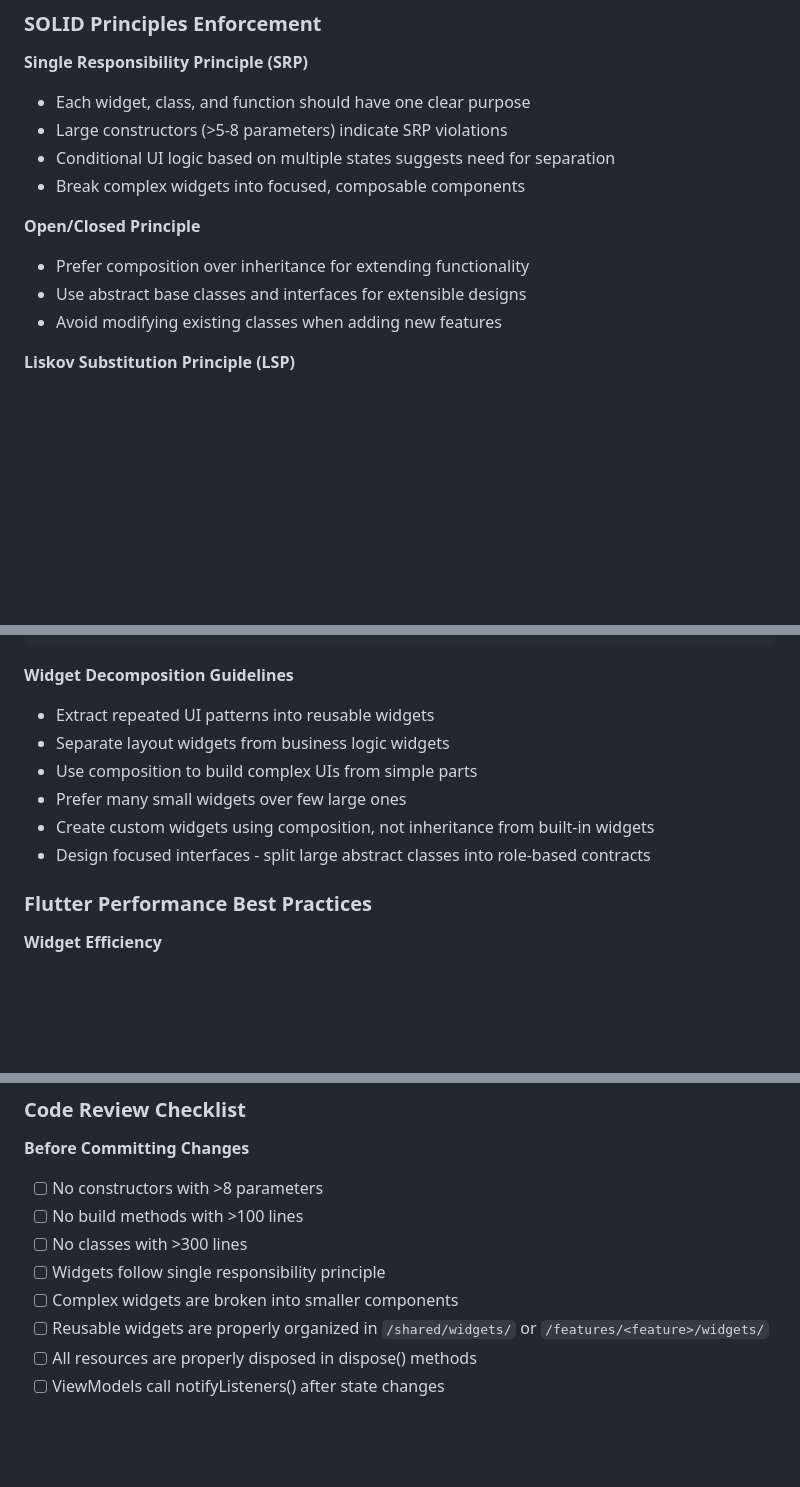
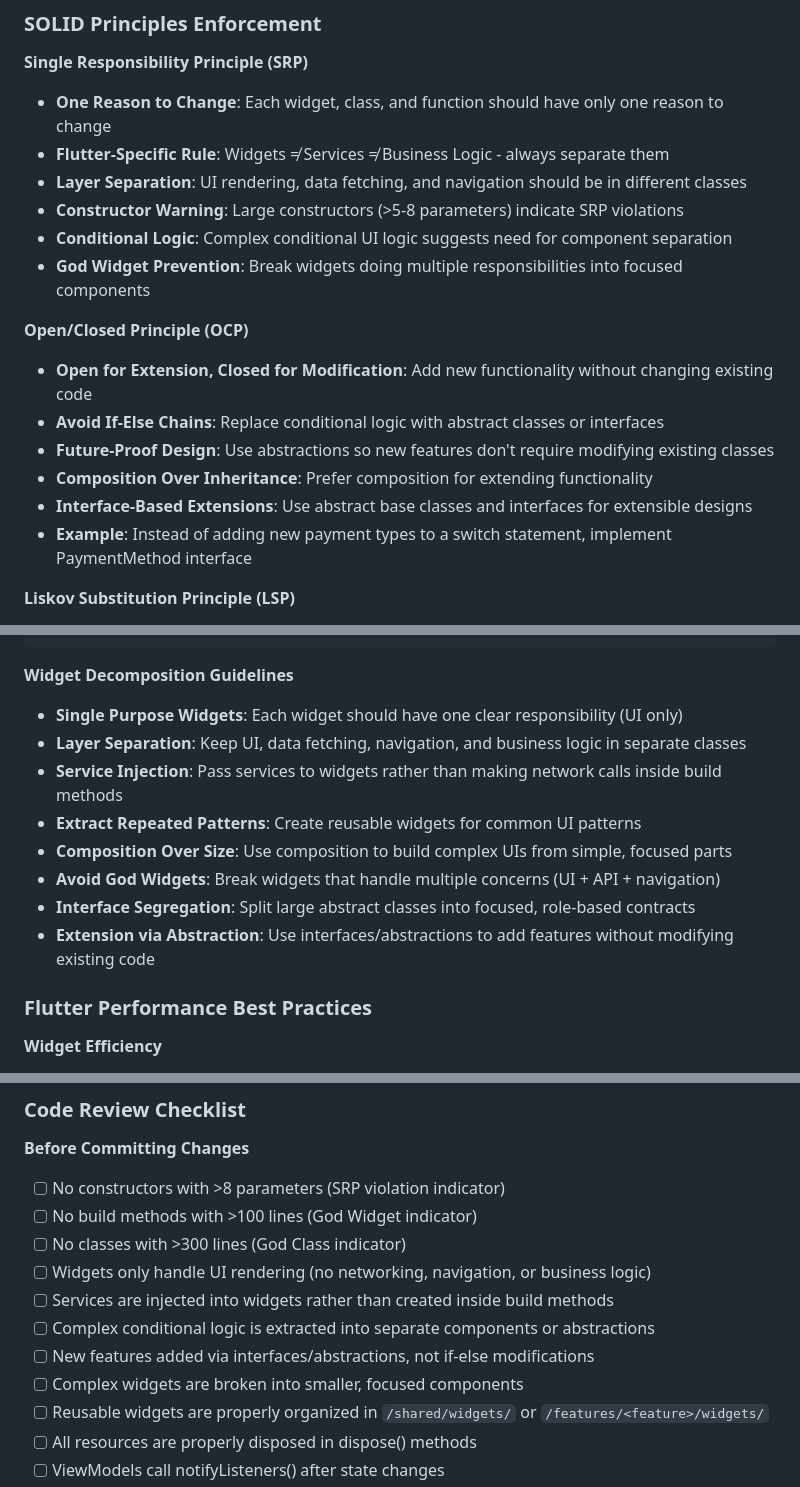
Before and after one commit to PianoFitness/app, a Markdown page: CLAUDE.md, 3 parts joined by grey strips. Drawn GitHub-style; blank space fills up the shorter version.

Commit message:
docs: update CLAUDE.md with enhanced principles for code quality and widget organization

```diff
--- a/CLAUDE.md
+++ b/CLAUDE.md
@@ -231,16 +231,21 @@ MIDI handling is managed locally within each page via page-scoped ViewModels/con
 
 **Single Responsibility Principle (SRP)**
 
-- Each widget, class, and function should have one clear purpose
-- Large constructors (>5-8 parameters) indicate SRP violations
-- Conditional UI logic based on multiple states suggests need for separation
-- Break complex widgets into focused, composable components
+- **One Reason to Change**: Each widget, class, and function should have only one reason to change
+- **Flutter-Specific Rule**: Widgets ≠ Services ≠ Business Logic - always separate them
+- **Layer Separation**: UI rendering, data fetching, and navigation should be in different classes
+- **Constructor Warning**: Large constructors (>5-8 parameters) indicate SRP violations
+- **Conditional Logic**: Complex conditional UI logic suggests need for component separation
+- **God Widget Prevention**: Break widgets doing multiple responsibilities into focused components
 
-**Open/Closed Principle**
+**Open/Closed Principle (OCP)**
 
-- Prefer composition over inheritance for extending functionality
-- Use abstract base classes and interfaces for extensible designs
-- Avoid modifying existing classes when adding new features
+- **Open for Extension, Closed for Modification**: Add new functionality without changing existing code
+- **Avoid If-Else Chains**: Replace conditional logic with abstract classes or interfaces
+- **Future-Proof Design**: Use abstractions so new features don't require modifying existing classes
+- **Composition Over Inheritance**: Prefer composition for extending functionality
+- **Interface-Based Extensions**: Use abstract base classes and interfaces for extensible designs
+- **Example**: Instead of adding new payment types to a switch statement, implement PaymentMethod interface
 
 **Liskov Substitution Principle (LSP)**
 
@@ -319,12 +327,14 @@ shared/widgets/                     # Reusable across features
 
 **Widget Decomposition Guidelines**
 
-- Extract repeated UI patterns into reusable widgets
-- Separate layout widgets from business logic widgets
-- Use composition to build complex UIs from simple parts
-- Prefer many small widgets over few large ones
-- Create custom widgets using composition, not inheritance from built-in widgets
-- Design focused interfaces - split large abstract classes into role-based contracts
+- **Single Purpose Widgets**: Each widget should have one clear responsibility (UI only)
+- **Layer Separation**: Keep UI, data fetching, navigation, and business logic in separate classes
+- **Service Injection**: Pass services to widgets rather than making network calls inside build methods
+- **Extract Repeated Patterns**: Create reusable widgets for common UI patterns
+- **Composition Over Size**: Use composition to build complex UIs from simple, focused parts
+- **Avoid God Widgets**: Break widgets that handle multiple concerns (UI + API + navigation)
+- **Interface Segregation**: Split large abstract classes into focused, role-based contracts
+- **Extension via Abstraction**: Use interfaces/abstractions to add features without modifying existing code
 
 ### Flutter Performance Best Practices
 
@@ -417,11 +427,14 @@ import "package:piano_fitness/shared/models/midi_state.dart";
 
 **Before Committing Changes**
 
-- [ ] No constructors with >8 parameters
-- [ ] No build methods with >100 lines
-- [ ] No classes with >300 lines
-- [ ] Widgets follow single responsibility principle
-- [ ] Complex widgets are broken into smaller components
+- [ ] No constructors with >8 parameters (SRP violation indicator)
+- [ ] No build methods with >100 lines (God Widget indicator)
+- [ ] No classes with >300 lines (God Class indicator)
+- [ ] Widgets only handle UI rendering (no networking, navigation, or business logic)
+- [ ] Services are injected into widgets rather than created inside build methods
+- [ ] Complex conditional logic is extracted into separate components or abstractions
+- [ ] New features added via interfaces/abstractions, not if-else modifications
+- [ ] Complex widgets are broken into smaller, focused components
 - [ ] Reusable widgets are properly organized in `/shared/widgets/` or `/features/<feature>/widgets/`
 - [ ] All resources are properly disposed in dispose() methods
 - [ ] ViewModels call notifyListeners() after state changes
```
Also changed, not shown: other parts of CLAUDE.md (+4 -1 lines).
